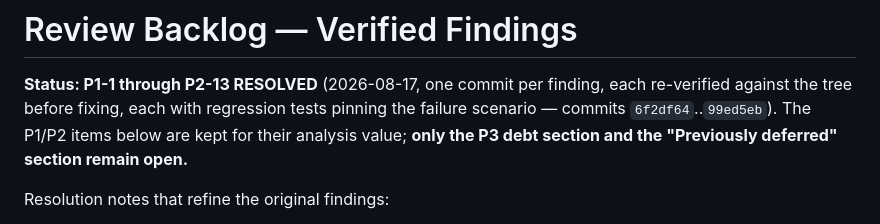
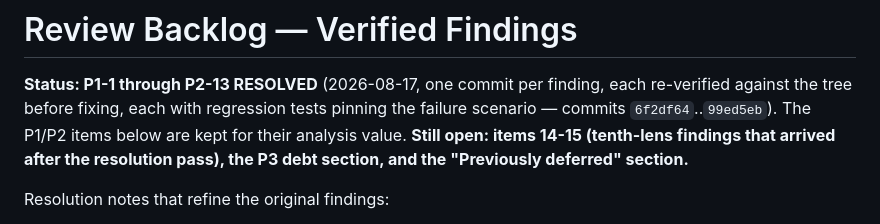
Before and after one commit to Bullseye-Medical-Intelligence/enrichment-pipeline, a Markdown page: docs/review-backlog.md, the part around the change. Rendered like a GitHub page.

Commit message:
Reconcile backlog status header with the open tenth-lens items
The resolution pass's header predates items 14-15 landing; both re-verified
as still present at the merge (reviews.py catch tuple unchanged,
_checkpoint_fingerprint signature unchanged).

Co-Authored-By: Claude Fable 5 <noreply@anthropic.com>
Claude-Session: https://claude.ai/code/session_013zhQ7yoELjbTBfjey6xLLz

```diff
--- a/docs/review-backlog.md
+++ b/docs/review-backlog.md
@@ -3,8 +3,9 @@
 **Status: P1-1 through P2-13 RESOLVED** (2026-08-17, one commit per finding,
 each re-verified against the tree before fixing, each with regression tests
 pinning the failure scenario — commits `6f2df64`..`99ed5eb`). The P1/P2 items
-below are kept for their analysis value; **only the P3 debt section and the
-"Previously deferred" section remain open.**
+below are kept for their analysis value. **Still open: items 14-15 (tenth-lens
+findings that arrived after the resolution pass), the P3 debt section, and the
+"Previously deferred" section.**
 
 Resolution notes that refine the original findings:
 - **P1-5** was the flagged product call: viewing surfaces (results page,
```
